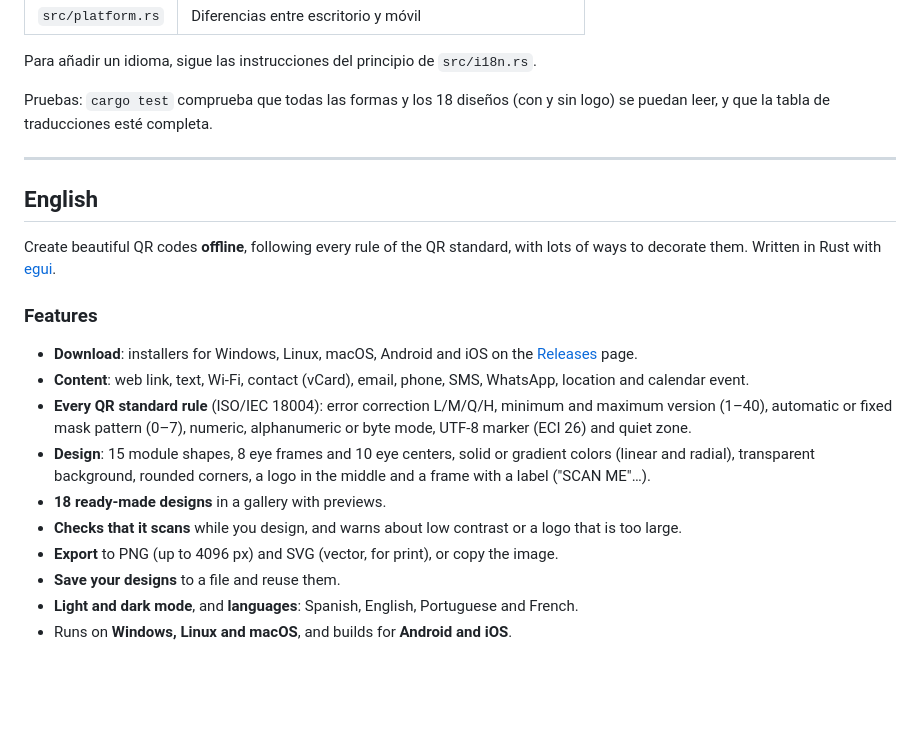
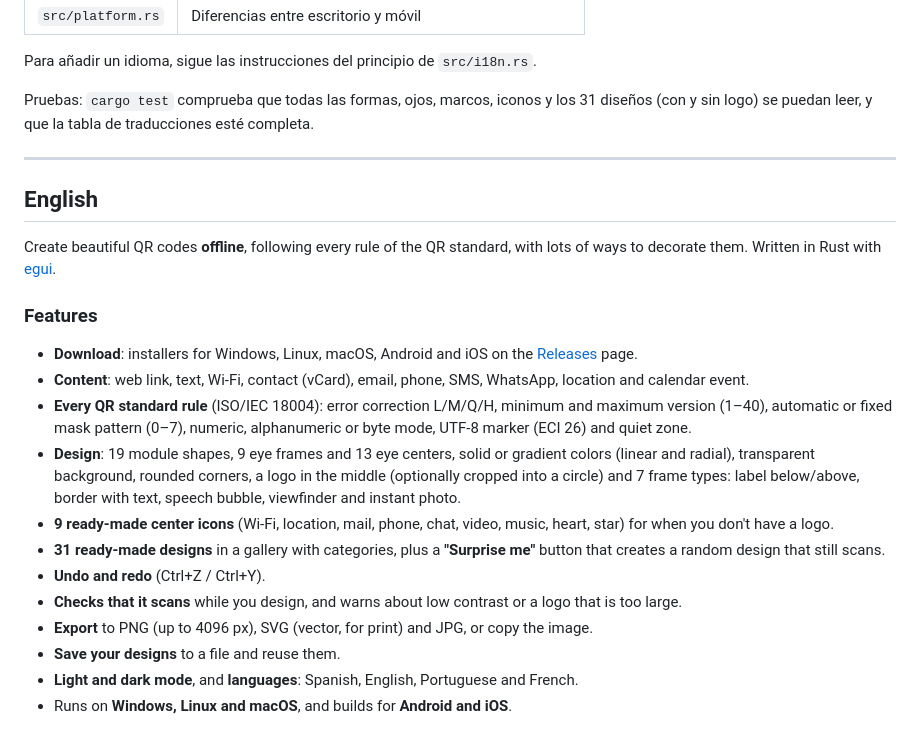
Before and after one commit to TheXian10/QRCreator, a Markdown page: README.md, the part around one of its changes. Drawn GitHub-style; blank space fills up the shorter version.

```diff
--- a/README.md
+++ b/README.md
@@ -122,8 +127,8 @@ Apple, por ejemplo con [`cargo-bundle`](https://github.com/burtonageo/cargo-bund
 
 Para añadir un idioma, sigue las instrucciones del principio de `src/i18n.rs`.
 
-Pruebas: `cargo test` comprueba que todas las formas y los 18 diseños (con y sin logo) se
-puedan leer, y que la tabla de traducciones esté completa.
+Pruebas: `cargo test` comprueba que todas las formas, ojos, marcos, iconos y los 31 diseños
+(con y sin logo) se puedan leer, y que la tabla de traducciones esté completa.
 
 ---
 
@@ -143,13 +148,18 @@ of ways to decorate them. Written in Rust with [egui](https://github.com/emilk/e
 - **Every QR standard rule** (ISO/IEC 18004): error correction L/M/Q/H, minimum and
   maximum version (1–40), automatic or fixed mask pattern (0–7), numeric, alphanumeric
   or byte mode, UTF-8 marker (ECI 26) and quiet zone.
-- **Design**: 15 module shapes, 8 eye frames and 10 eye centers, solid or gradient colors
-  (linear and radial), transparent background, rounded corners, a logo in the middle and
-  a frame with a label ("SCAN ME"…).
-- **18 ready-made designs** in a gallery with previews.
+- **Design**: 19 module shapes, 9 eye frames and 13 eye centers, solid or gradient colors
+  (linear and radial), transparent background, rounded corners, a logo in the middle
+  (optionally cropped into a circle) and 7 frame types: label below/above, border with
+  text, speech bubble, viewfinder and instant photo.
+- **9 ready-made center icons** (Wi-Fi, location, mail, phone, chat, video, music, heart,
+  star) for when you don't have a logo.
+- **31 ready-made designs** in a gallery with categories, plus a **"Surprise me"** button
+  that creates a random design that still scans.
+- **Undo and redo** (Ctrl+Z / Ctrl+Y).
 - **Checks that it scans** while you design, and warns about low contrast or a logo
   that is too large.
-- **Export** to PNG (up to 4096 px) and SVG (vector, for print), or copy the image.
+- **Export** to PNG (up to 4096 px), SVG (vector, for print) and JPG, or copy the image.
 - **Save your designs** to a file and reuse them.
 - **Light and dark mode**, and **languages**: Spanish, English, Portuguese and French.
 - Runs on **Windows, Linux and macOS**, and builds for **Android and iOS**.
```
Also changed, not shown: other parts of README.md (+10 -5 lines), packaging/release-notes.md (+18 -0 lines), docs/captura-claro.png, docs/captura-movil.png, docs/captura-oscuro.png, 8 other files.
